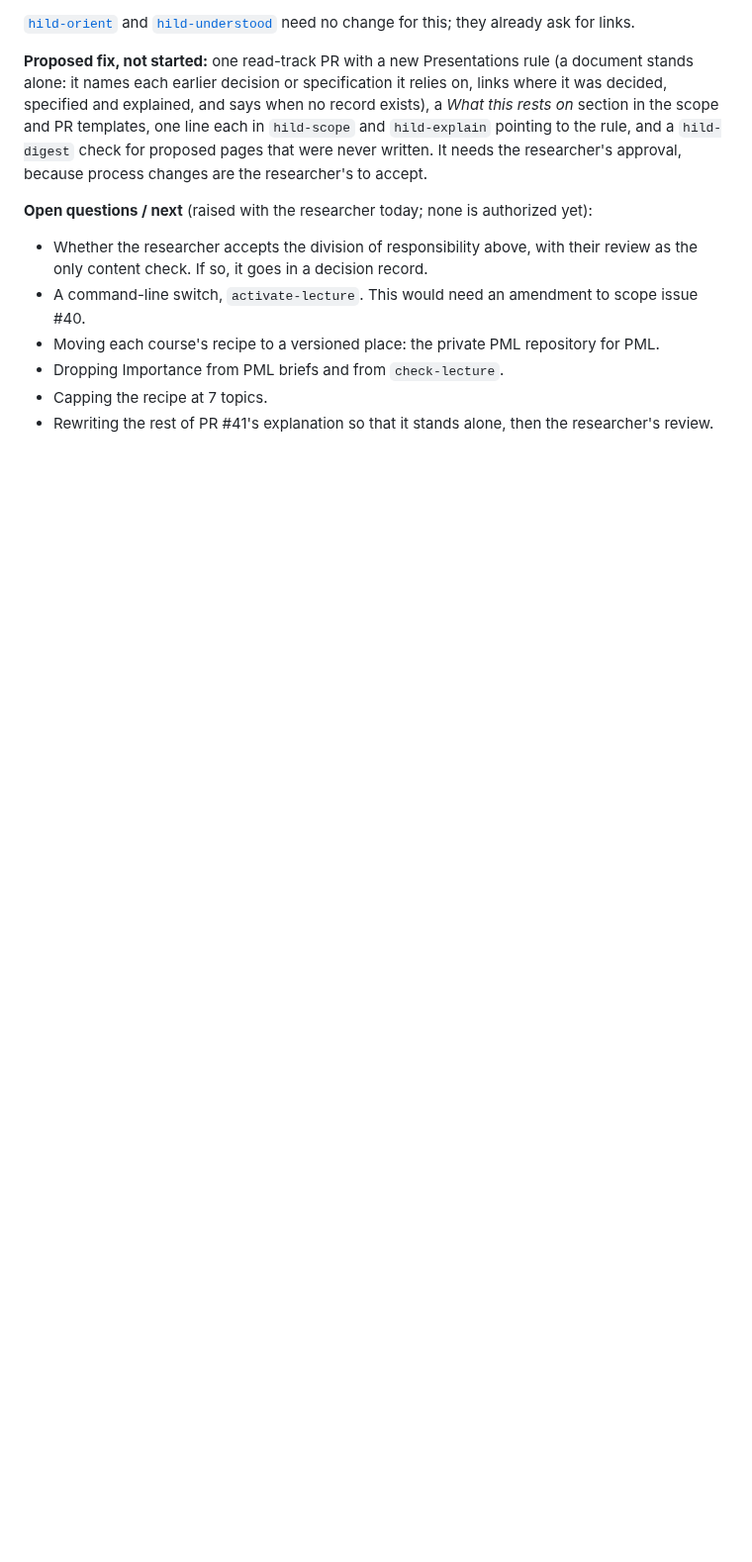
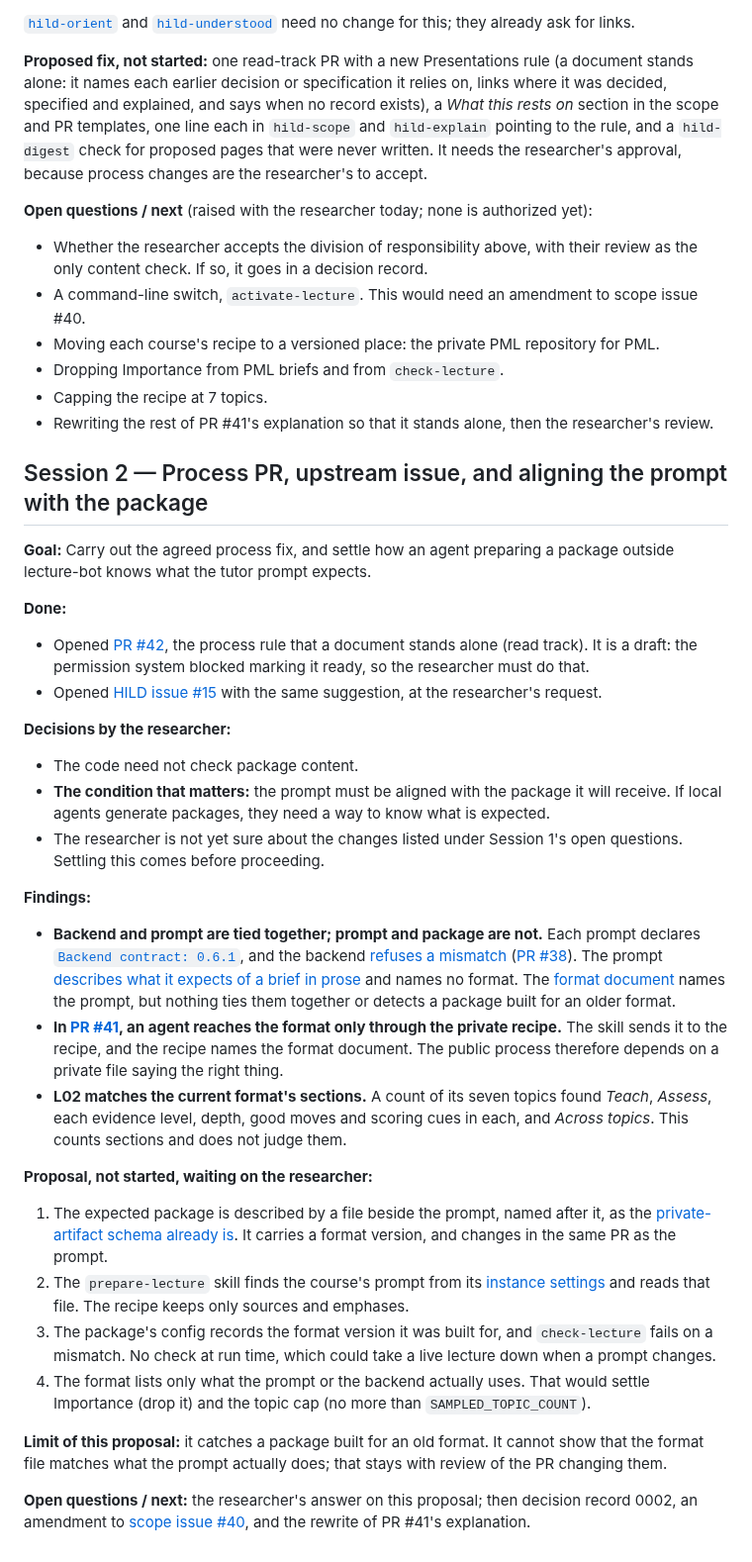
Before and after one commit to opherdonchin/lecture-bot, a Markdown page: HILD/journal/2026-10-30.md, the part around the change. Shown at 99% size. GitHub-like rendering; blank space fills up the shorter version.

Commit message:
Journal and plan: PR #42, HILD issue #15, and the prompt-package alignment question
The researcher accepted that code need not check content, on the condition
that prompt and package stay aligned, and wants that settled before proceeding.
Record the finding that nothing ties them together, and the proposal.

Co-Authored-By: Claude Opus 5.5 <noreply@anthropic.com>

```diff
--- a/HILD/journal/2026-10-30.md
+++ b/HILD/journal/2026-10-30.md
@@ -42,3 +42,35 @@
 - Dropping Importance from PML briefs and from `check-lecture`.
 - Capping the recipe at 7 topics.
 - Rewriting the rest of PR #41's explanation so that it stands alone, then the researcher's review.
+
+## Session 2 — Process PR, upstream issue, and aligning the prompt with the package
+
+**Goal:** Carry out the agreed process fix, and settle how an agent preparing a package outside lecture-bot knows what the tutor prompt expects.
+
+**Done:**
+
+- Opened [PR #42](https://github.com/opherdonchin/lecture-bot/pull/42), the process rule that a document stands alone (read track). It is a draft: the permission system blocked marking it ready, so the researcher must do that.
+- Opened [HILD issue #15](https://github.com/Motor-Learning-Lab/HILD/issues/15) with the same suggestion, at the researcher's request.
+
+**Decisions by the researcher:**
+
+- The code need not check package content.
+- **The condition that matters:** the prompt must be aligned with the package it will receive. If local agents generate packages, they need a way to know what is expected.
+- The researcher is not yet sure about the changes listed under Session 1's open questions. Settling this comes before proceeding.
+
+**Findings:**
+
+- **Backend and prompt are tied together; prompt and package are not.** Each prompt declares [`Backend contract: 0.6.1`](https://github.com/opherdonchin/lecture-bot/blob/fc5faec2ba97d0a22940d7995280ee9d558cf3b0/prompts/pml_tutor_prompt.md#L1), and the backend [refuses a mismatch](https://github.com/opherdonchin/lecture-bot/blob/fc5faec2ba97d0a22940d7995280ee9d558cf3b0/app/prompt_loader.py#L76-L81) ([PR #38](https://github.com/opherdonchin/lecture-bot/pull/38)). The prompt [describes what it expects of a brief in prose](https://github.com/opherdonchin/lecture-bot/blob/fc5faec2ba97d0a22940d7995280ee9d558cf3b0/prompts/pml_tutor_prompt.md#L8) and names no format. The [format document](https://github.com/opherdonchin/lecture-bot/blob/fc5faec2ba97d0a22940d7995280ee9d558cf3b0/docs/lecture_brief_format.md) names the prompt, but nothing ties them together or detects a package built for an older format.
+- **In [PR #41](https://github.com/opherdonchin/lecture-bot/pull/41), an agent reaches the format only through the private recipe.** The skill sends it to the recipe, and the recipe names the format document. The public process therefore depends on a private file saying the right thing.
+- **L02 matches the current format's sections.** A count of its seven topics found *Teach*, *Assess*, each evidence level, depth, good moves and scoring cues in each, and *Across topics*. This counts sections and does not judge them.
+
+**Proposal, not started, waiting on the researcher:**
+
+1. The expected package is described by a file beside the prompt, named after it, as the [private-artifact schema already is](https://github.com/opherdonchin/lecture-bot/blob/fc5faec2ba97d0a22940d7995280ee9d558cf3b0/prompts/pml_tutor_prompt_private_artifact_schema.json). It carries a format version, and changes in the same PR as the prompt.
+2. The `prepare-lecture` skill finds the course's prompt from its [instance settings](https://github.com/opherdonchin/lecture-bot/blob/fc5faec2ba97d0a22940d7995280ee9d558cf3b0/deploy/instances/pml.env.example#L42) and reads that file. The recipe keeps only sources and emphases.
+3. The package's config records the format version it was built for, and `check-lecture` fails on a mismatch. No check at run time, which could take a live lecture down when a prompt changes.
+4. The format lists only what the prompt or the backend actually uses. That would settle Importance (drop it) and the topic cap (no more than `SAMPLED_TOPIC_COUNT`).
+
+**Limit of this proposal:** it catches a package built for an old format. It cannot show that the format file matches what the prompt actually does; that stays with review of the PR changing them.
+
+**Open questions / next:** the researcher's answer on this proposal; then decision record 0002, an amendment to [scope issue #40](https://github.com/opherdonchin/lecture-bot/issues/40), and the rewrite of PR #41's explanation.
```
Also changed, not shown: HILD/plan.md (+1 -1 lines).
